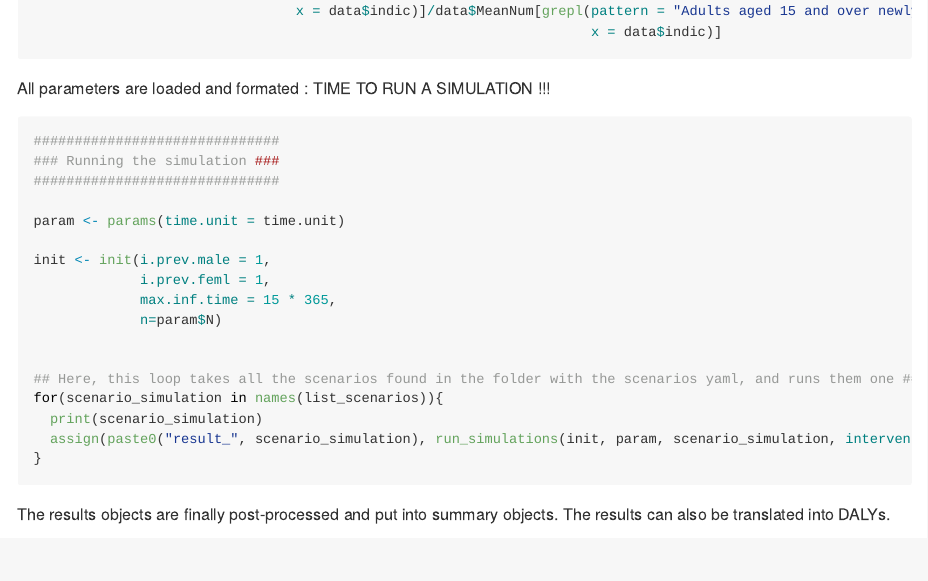
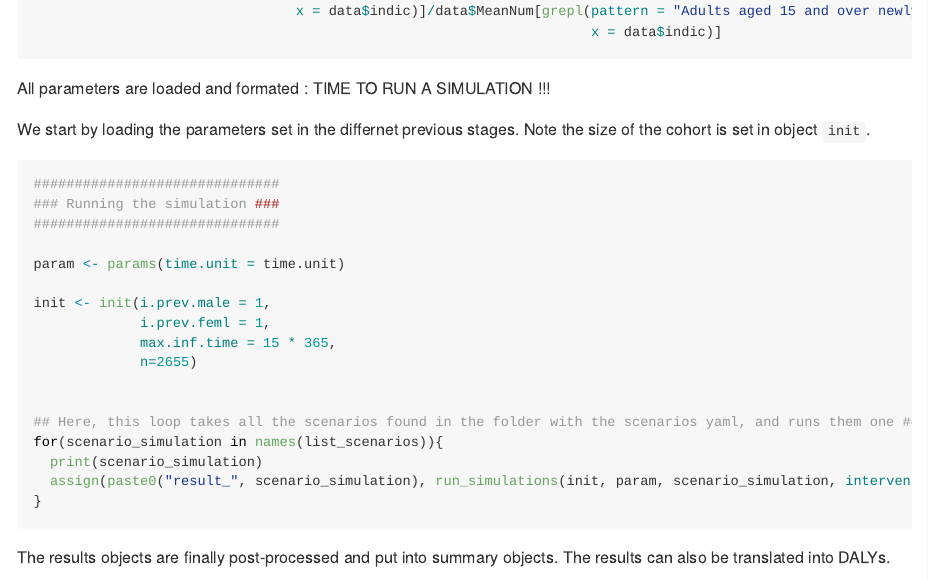
Before and after one commit to grlurton/ImpactSimul, an R Markdown document (README.Rmd): the page in a window 1100 px wide, from 2380 px down. The pictures show the output file README.md that the author committed with the source, drawn offline in the style of GitHub.

Commit message:
Update Readme to point to size of cohort setting

````diff
--- a/README.Rmd
+++ b/README.Rmd
@@ -116,6 +116,8 @@ prop_male <- data$MeanNum[grepl(pattern = "Men aged 15 and over newly infected w
 ```
 All parameters are loaded and formated : TIME TO RUN A SIMULATION !!!
 
+We start by loading the parameters set in the differnet previous stages. Note the size of the cohort is set in object `init`.
+
 ```r
 ##############################
 ### Running the simulation ###
@@ -126,7 +128,7 @@ param <- params(time.unit = time.unit)
 init <- init(i.prev.male = 1,
              i.prev.feml = 1,
              max.inf.time = 15 * 365,
-             n=param$N)
+             n=2655)
 
 
 ## Here, this loop takes all the scenarios found in the folder with the scenarios yaml, and runs them one ## by one, keeping the results in separate objects.
````
Also changed, not shown: README.md.
